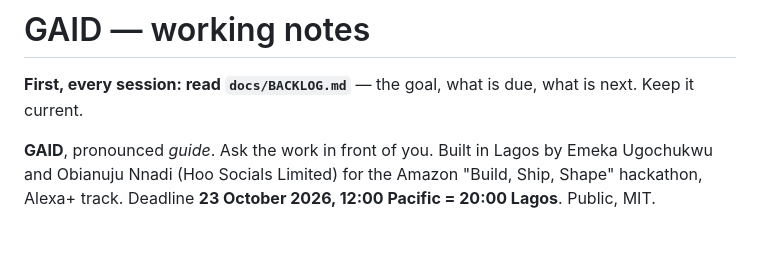
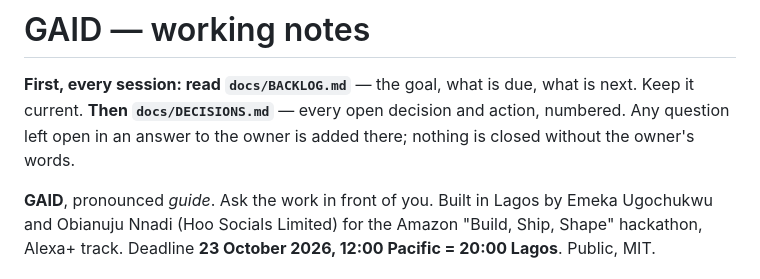
Before and after one commit to Dharkstranger/Gaid, a Markdown page: CLAUDE.md, the part around the change. Rendered like a GitHub page; blank space fills up the shorter version.

```diff
--- a/CLAUDE.md
+++ b/CLAUDE.md
@@ -1,6 +1,7 @@
 # GAID — working notes
 
 **First, every session: read `docs/BACKLOG.md`** — the goal, what is due, what is next. Keep it current.
+**Then `docs/DECISIONS.md`** — every open decision and action, numbered. Any question left open in an answer to the owner is added there; nothing is closed without the owner's words.
 
 **GAID**, pronounced *guide*. Ask the work in front of you. Built in Lagos by Emeka
 Ugochukwu and Obianuju Nnadi (Hoo Socials Limited) for the Amazon "Build,
```
Also changed, not shown: docs/DECISIONS.md (added, +77 -0 lines).
